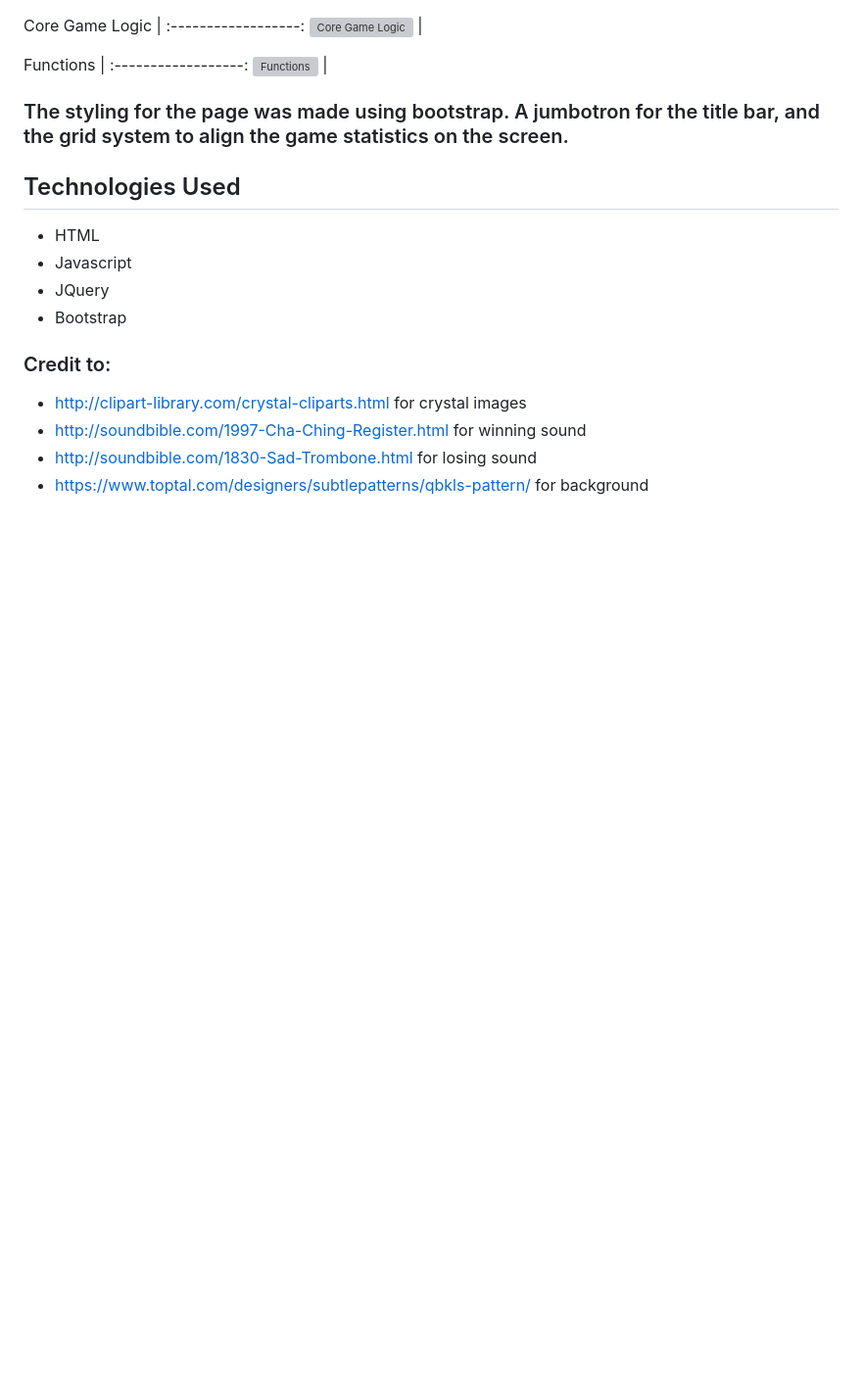
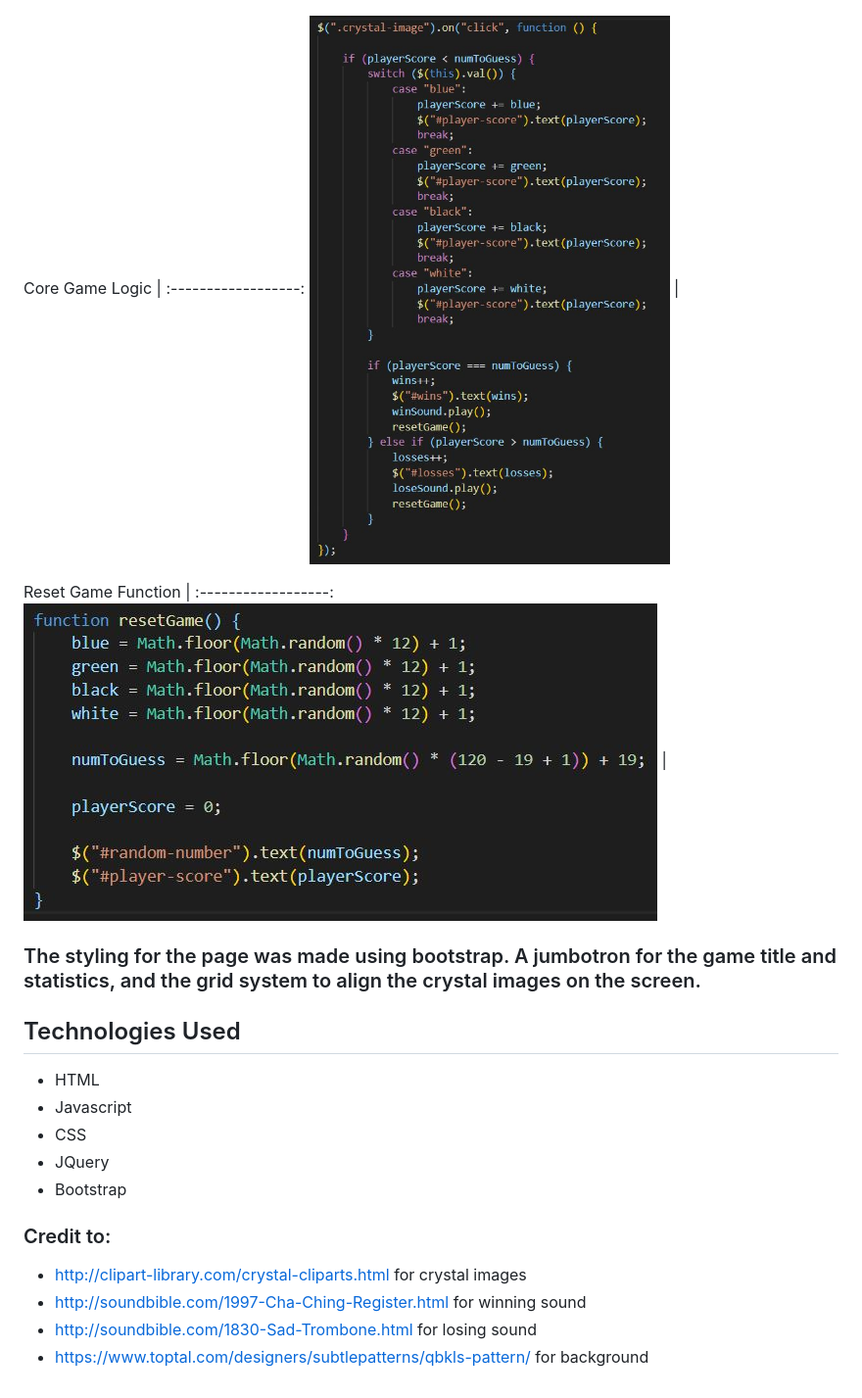
Before and after one commit to mxweidmer/Crystal-Collector-Game, a Markdown page: README.md, the part around the change printed below. Shown: that part at 98% size. Rendered like a GitHub page; pictures changed too: assets/images/core.JPG (added), assets/images/reset-function.JPG (added); blank space fills up the shorter version; grey boxes are pictures that could not be loaded.

Commit message:
working on readme

```diff
--- a/README.md
+++ b/README.md
@@ -25,17 +25,19 @@ Core Game Logic |
 :------------------:
 ![Core Game Logic](https://github.com/mxweidmer/Crystal-Collector-Game/blob/master/assets/images/core.JPG) |
 
-Functions |
+Reset Game Function |
 :------------------:
-![Functions](https://github.com/mxweidmer/Crystal-Collector-Game/blob/master/assets/images/functions.JPG) |
+![Reset Game Function](https://github.com/mxweidmer/Crystal-Collector-Game/blob/master/assets/images/reset-function.JPG) |
 
-### The styling for the page was made using bootstrap.  A jumbotron for the title bar, and the grid system to align the game statistics on the screen.
+### The styling for the page was made using bootstrap.  A jumbotron for the game title and statistics, and the grid system to align the crystal images on the screen.
 
 ## Technologies Used
 * HTML
 * Javascript
+* CSS
 * JQuery
 * Bootstrap
+
 
 ### Credit to:
 * http://clipart-library.com/crystal-cliparts.html for crystal images
```
Also changed, not shown: other parts of README.md (+2 -2 lines), assets/images/gamescreen.JPG (added), assets/images/in-progress.JPG (added), assets/images/var.JPG (added), 1 other file.
